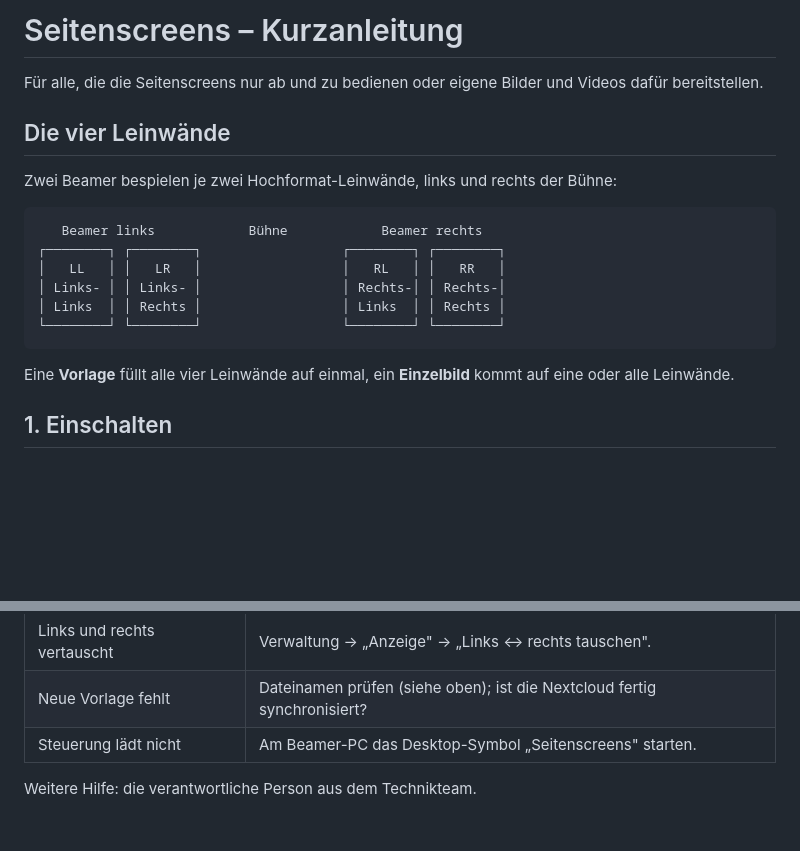
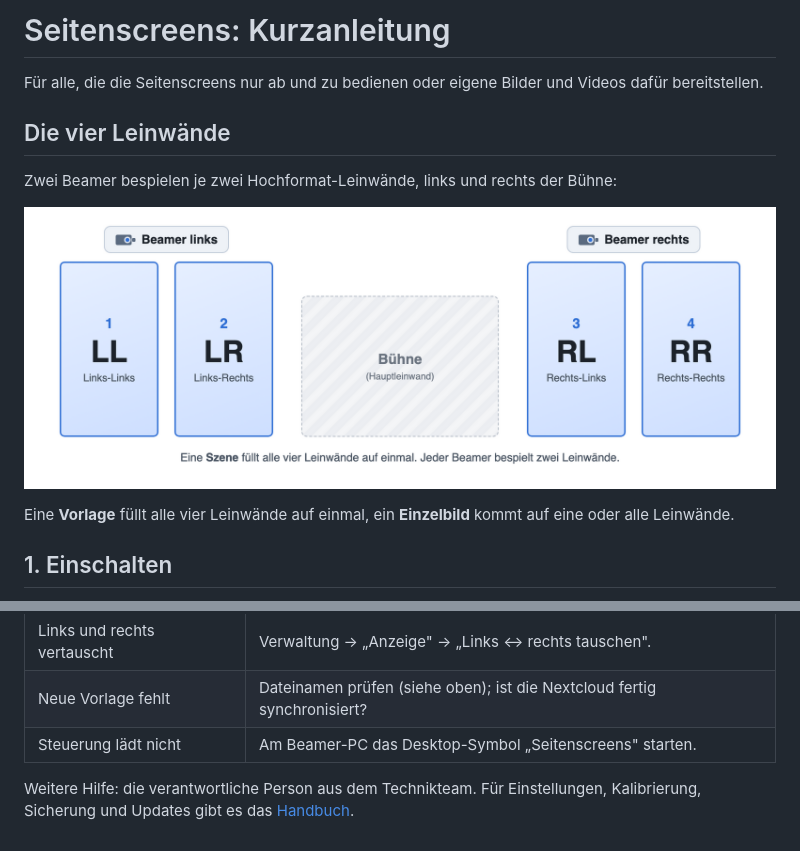
Before and after one commit to Protonentomate/seitenscreens, a Markdown page: docs/KURZANLEITUNG.md, 2 parts joined by grey strips. GitHub-like rendering; pictures changed too: docs/img/leinwaende.png (added); blank space fills up the shorter version.

````diff
--- a/docs/KURZANLEITUNG.md
+++ b/docs/KURZANLEITUNG.md
@@ -1,4 +1,4 @@
-# Seitenscreens – Kurzanleitung
+# Seitenscreens: Kurzanleitung
 
 Für alle, die die Seitenscreens nur ab und zu bedienen oder eigene Bilder und
 Videos dafür bereitstellen.
@@ -7,14 +7,7 @@ Videos dafür bereitstellen.
 
 Zwei Beamer bespielen je zwei Hochformat-Leinwände, links und rechts der Bühne:
 
-```
-   Beamer links            Bühne            Beamer rechts
-┌────────┐ ┌────────┐                  ┌────────┐ ┌────────┐
-│   LL   │ │   LR   │                  │   RL   │ │   RR   │
-│ Links- │ │ Links- │                  │ Rechts-│ │ Rechts-│
-│ Links  │ │ Rechts │                  │ Links  │ │ Rechts │
-└────────┘ └────────┘                  └────────┘ └────────┘
-```
+![Die vier Leinwände](img/leinwaende.png)
 
 Eine **Vorlage** füllt alle vier Leinwände auf einmal, ein **Einzelbild**
 kommt auf eine oder alle Leinwände.
@@ -118,4 +111,5 @@ Medienordner/
 | Neue Vorlage fehlt | Dateinamen prüfen (siehe oben); ist die Nextcloud fertig synchronisiert? |
 | Steuerung lädt nicht | Am Beamer-PC das Desktop-Symbol „Seitenscreens" starten. |
 
-Weitere Hilfe: die verantwortliche Person aus dem Technikteam.
+Weitere Hilfe: die verantwortliche Person aus dem Technikteam. Für Einstellungen,
+Kalibrierung, Sicherung und Updates gibt es das [Handbuch](HANDBUCH.md).
````
Also changed, not shown: README.md (+1 -0 lines), docs/HANDBUCH.md (added, +342 -0 lines), docs/TODO.md (+11 -42 lines), docs/img/einstellungen.png (added), docs/img/hochladen.png (added).
